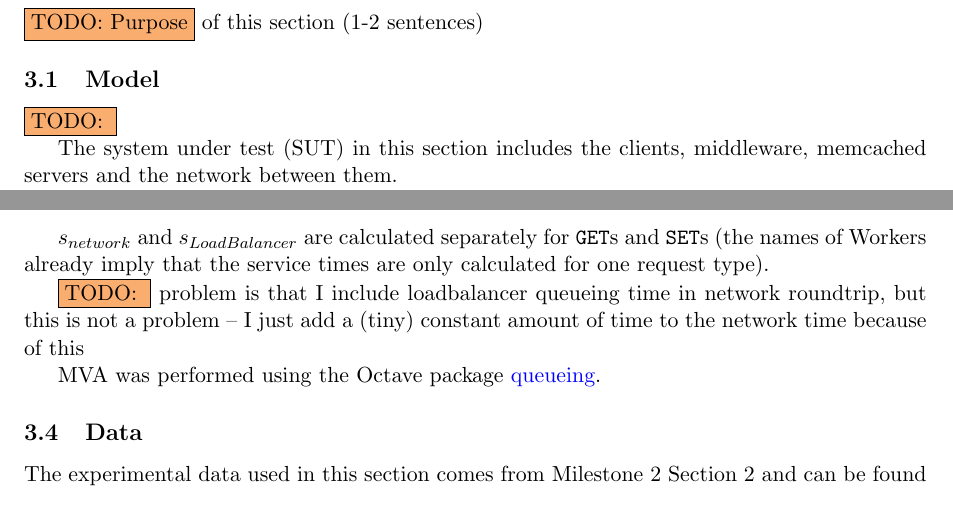
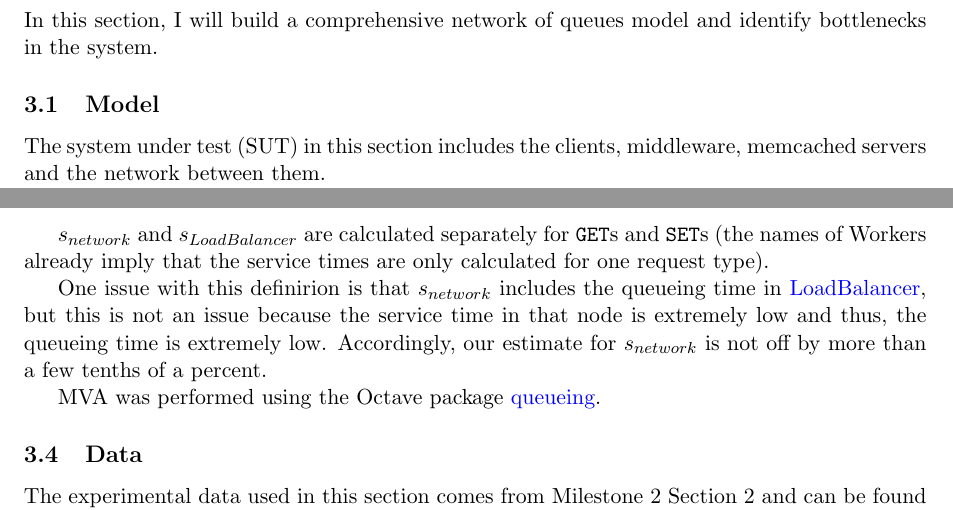
Before and after one commit to ligua/eth-asl, a LaTeX document (report/milestone3.tex): two parts of pages 8 and 9 of 18, joined at a grey line, cut at the place of the change. Compiled offline with pdfLaTeX.

Commit message:
work on #194 and #182 a little bit

```diff
--- a/report/milestone3.tex
+++ b/report/milestone3.tex
@@ -208,10 +208,9 @@ There are some aspects in which the model performs well, though. Figure~\ref{fig
 % --------------------------------------------------------------------------------
 % --------------------------------------------------------------------------------
 
-\todo{Purpose} of this section (1-2 sentences)
+In this section, I will build a comprehensive network of queues model and identify bottlenecks in the system.
 
 \subsection{Model}
-\todo{}
 
 The system under test (SUT) in this section includes the clients, middleware, memcached servers and the network between them.
 
@@ -266,7 +265,7 @@ The inputs to the queueing network model are: $S$, $T$, $C$, $W$, and service ti
 
 $s_{network}$ and $s_{LoadBalancer}$ are calculated separately for \get{}s and \set{}s (the names of Workers already imply that the service times are only calculated for one request type).
 
-\todo{} problem is that I include loadbalancer queueing time in network roundtrip, but this is not a problem -- I just add a (tiny) constant amount of time to the network time because of this
+One issue with this definirion is that $s_{network}$ includes the queueing time in \linkmain{LoadBalancer}, but this is not an issue because the service time in that node is extremely low and thus, the queueing time is extremely low. Accordingly, our estimate for $s_{network}$ is not off by more than a few tenths of a percent.
 
 MVA was performed using the Octave package \href{http://www.moreno.marzolla.name/software/queueing/queueing.html}{queueing}.
 
```
Also changed, not shown: report/milestone3.pdf, report/milestone3.tex (4 more changed lines).
